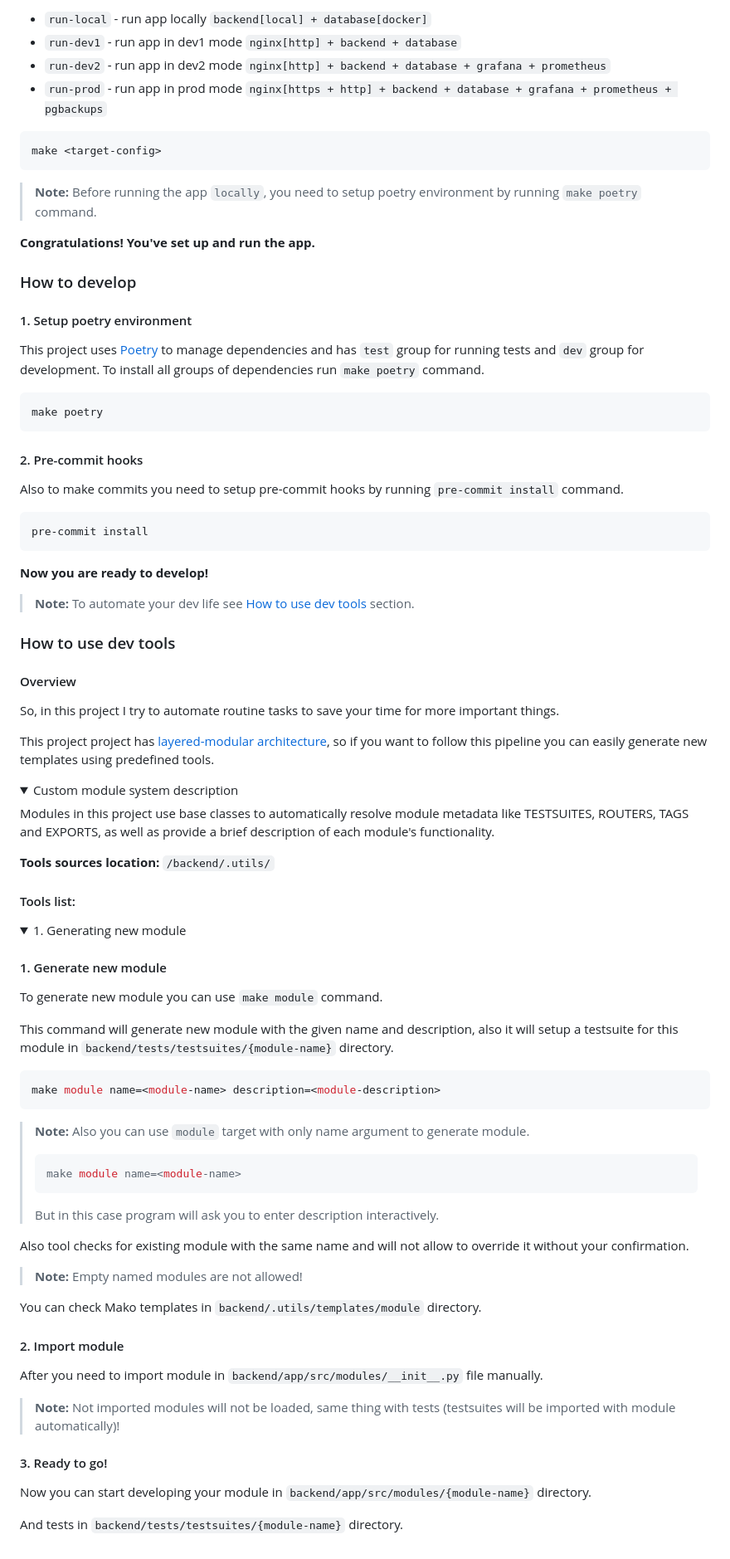
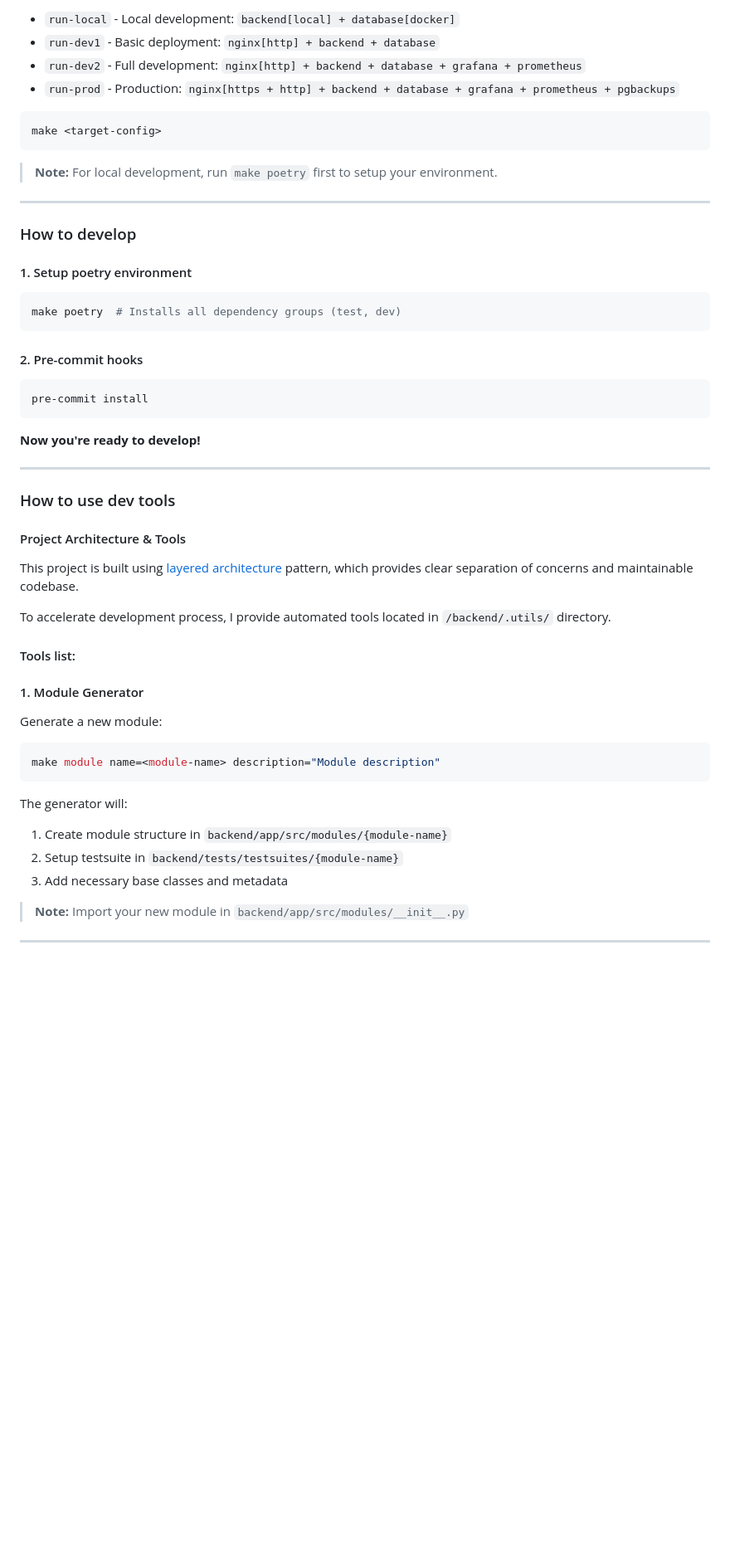
Before and after one commit to peplxx/fast-template, a Markdown page: README.md, the part around the change printed below. Shown: that part at 83% size. GitHub-like rendering; folded sections open; blank space fills up the shorter version.

Commit message:
chore: more readable README.md

````diff
--- a/README.md
+++ b/README.md
@@ -111,83 +71,51 @@ This template has four configurations for running the app:
 
-- `run-local` - run app locally `backend[local] + database[docker]`
-- `run-dev1` - run app in dev1 mode `nginx[http] + backend + database`
-- `run-dev2` - run app in dev2 mode `nginx[http] + backend + database + grafana + prometheus`
-- `run-prod` - run app in prod mode `nginx[https + http] + backend + database + grafana + prometheus + pgbackups`
+- `run-local` - Local development: `backend[local] + database[docker]`
+- `run-dev1` - Basic deployment: `nginx[http] + backend + database`
+- `run-dev2` - Full development: `nginx[http] + backend + database + grafana + prometheus`
+- `run-prod` - Production: `nginx[https + http] + backend + database + grafana + prometheus + pgbackups`
 
 ```bash
 make <target-config>
 ```
-> **Note:** Before running the app `locally`, you need to setup poetry environment by running `make poetry` command.
-
-**Congratulations! You've set up and run the app.**
-
-
+> **Note:** For local development, run `make poetry` first to setup your environment.
+---
 ### How to develop
 
 #### 1. Setup poetry environment
-This project uses [Poetry](https://python-poetry.org/) to manage dependencies and has `test` group for running tests and `dev` group for development.
-To install all groups of dependencies run `make poetry` command.
 ```bash
-make poetry
+make poetry  # Installs all dependency groups (test, dev)
 ```
 
 #### 2. Pre-commit hooks
-Also to make commits you need to setup pre-commit hooks by running `pre-commit install` command.
 ```bash
 pre-commit install
 ```
 
-**Now you are ready to develop!**
+**Now you're ready to develop!**
 
-> **Note:** To automate your dev life see [How to use dev tools](#how-to-use-dev-tools) section.
+---
 
 ### How to use dev tools
 
-#### Overview
-So, in this project I try to automate routine tasks to save your time for more important things.
+#### Project Architecture & Tools
 
-This project project has [layered-modular architecture](https://www.oreilly.com/library/view/software-architecture-patterns/9781491971437/ch01.html), so if you want to follow this pipeline you can easily generate new templates using predefined tools.
+This project is built using [layered architecture](https://www.oreilly.com/library/view/software-architecture-patterns/9781491971437/ch01.html) pattern, which provides clear separation of concerns and maintainable codebase.
 
-<details>
-<summary>Custom module system description</summary>
-Modules in this project use base classes to automatically resolve module metadata like TESTSUITES, ROUTERS, TAGS and EXPORTS, as well as provide a brief description of each module's functionality.
+To accelerate development process, I provide automated tools located in `/backend/.utils/` directory.
 
-</details>
-
-**Tools sources location:** `/backend/.utils/`
 
 #### Tools list:
-<details>
-<summary>1. Generating new module</summary>
 
-#### 1. Generate new module
-To generate new module you can use `make module` command.
+#### 1. Module Generator
+Generate a new module:
+```bash
+make module name=<module-name> description="Module description"
+```
 
-This command will generate new module with the given name and description, also it will setup a testsuite for this module in `backend/tests/testsuites/{module-name}` directory.
+The generator will:
+1. Create module structure in `backend/app/src/modules/{module-name}`
+2. Setup testsuite in `backend/tests/testsuites/{module-name}`
+3. Add necessary base classes and metadata
 
-```bash
-make module name=<module-name> description=<module-description>
-```
-> **Note:** Also you can use `module` target with only name argument to generate module.
->```bash
->make module name=<module-name>
->```
-> But in this case program will ask you to enter description interactively.
-
-Also tool checks for existing module with the same name and will not allow to override it without your confirmation.
-> **Note:** Empty named modules are not allowed!
-
-You can check Mako templates in `backend/.utils/templates/module` directory.
-
-#### 2. Import module
-
-After you need to import module in `backend/app/src/modules/__init__.py` file manually.
-> **Note:** Not imported modules will not be loaded, same thing with tests (testsuites will be imported with module automatically)!
-
-#### 3. Ready to go!
-
-Now you can start developing your module in `backend/app/src/modules/{module-name}` directory.
-
-And tests in `backend/tests/testsuites/{module-name}` directory.
-
-</details>
+> **Note:** Import your new module in `backend/app/src/modules/__init__.py`
+---
````
Also changed, not shown: other parts of README.md (+12 -52 lines).
